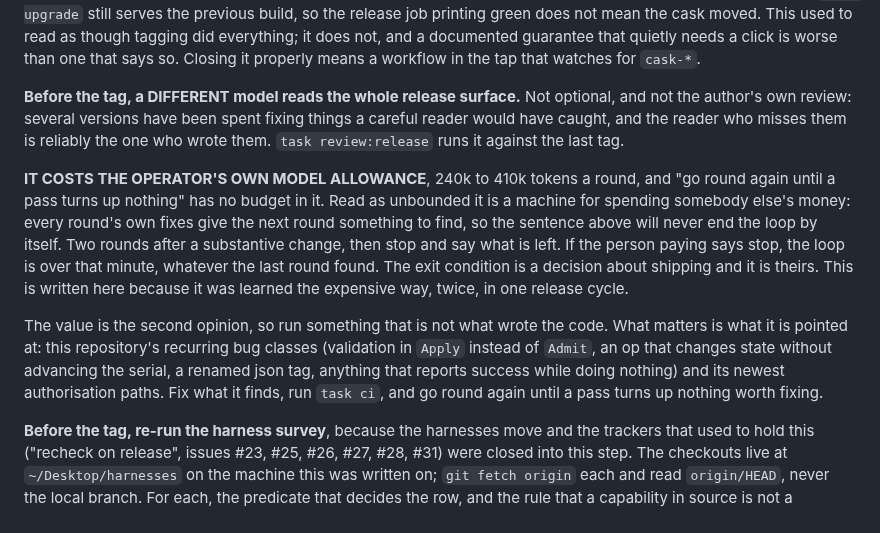
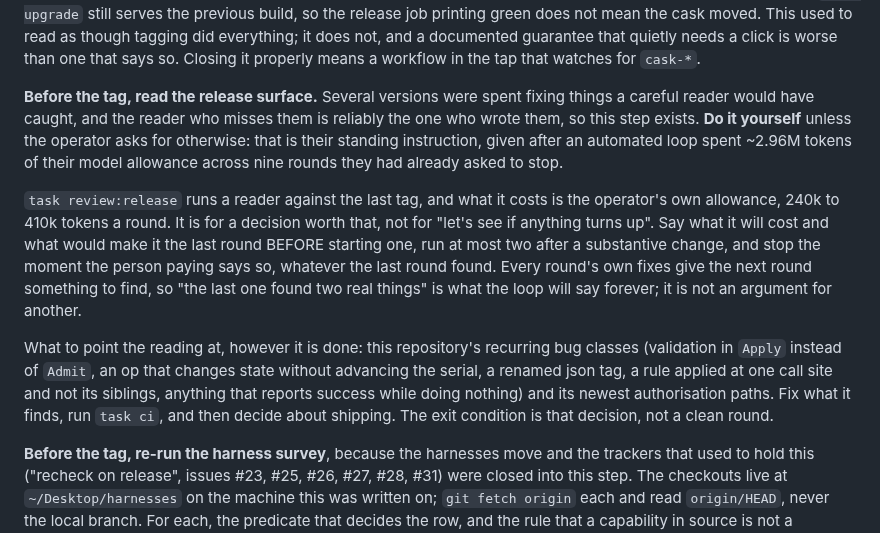
Before and after one commit to Agenxy/dibs, a Markdown page: AGENTS.md, the part around the change. GitHub-like rendering.

Commit message:
The release reading is mine to do, and the paid loop has a budget (#209)
The operator's instruction, after an automated review loop spent
**~2.96M
tokens of their model allowance** across nine rounds they had already
asked to
stop: do the reading yourself, and don't put the most expensive model on
low-to-medium value work.

So the step says that. It still exists — the reader who misses what a
careful
one would catch is reliably the one who wrote the code, and several
versions
were spent on exactly that. What changes is who does it by default, and
that
`task review:release` is now described **with its price on it**:
240k–410k
tokens a round, out of the operator's own allowance, for a decision
worth that
rather than for "let's see if anything turns up".

The sentence it replaces — *"go round again until a pass turns up
nothing
worth fixing"* — has no budget in it and reads as unbounded. It cannot
end the
loop by itself either: every round's own fixes give the next round
something
to find, so "the last one found two real things" is what it will say
forever.

🤖 Generated with [Claude Code](https://claude.com/claude-code)

Co-authored-by: Claude Opus 5 <noreply@anthropic.com>

```diff
--- a/AGENTS.md
+++ b/AGENTS.md
@@ -224,28 +224,29 @@ green does not mean the cask moved. This used to read as though tagging did ever
 it does not, and a documented guarantee that quietly needs a click is worse than one that
 says so. Closing it properly means a workflow in the tap that watches for `cask-*`.
 
-**Before the tag, a DIFFERENT model reads the whole release surface.** Not
-optional, and not the author's own review: several versions have been spent
-fixing things a careful reader would have caught, and the reader who misses them
-is reliably the one who wrote them. `task review:release` runs it against the
-last tag.
+**Before the tag, read the release surface.** Several versions were spent
+fixing things a careful reader would have caught, and the reader who misses
+them is reliably the one who wrote them, so this step exists. **Do it
+yourself** unless the operator asks for otherwise: that is their standing
+instruction, given after an automated loop spent ~2.96M tokens of their model
+allowance across nine rounds they had already asked to stop.
 
-**IT COSTS THE OPERATOR'S OWN MODEL ALLOWANCE**, 240k to 410k tokens a round,
-and "go round again until a pass turns up nothing" has no budget in it.
-Read as unbounded it is a machine for spending somebody else's money: every
-round's own fixes give the next round something to find, so the sentence
-above will never end the loop by itself. Two rounds after a substantive
-change, then stop and say what is left. If the person paying says stop, the
-loop is over that minute, whatever the last round found. The exit condition
-is a decision about shipping and it is theirs. This is written here because
-it was learned the expensive way, twice, in one release cycle.
+`task review:release` runs a reader against the last tag, and what it costs
+is the operator's own allowance, 240k to 410k tokens a round. It is for a
+decision worth that, not for "let's see if anything turns up". Say what it
+will cost and what would make it the last round BEFORE starting one, run at
+most two after a substantive change, and stop the moment the person paying
+says so, whatever the last round found. Every round's own fixes give the next
+round something to find, so "the last one found two real things" is what the
+loop will say forever; it is not an argument for another.
 
-The value is the second opinion, so run something that is not what wrote the
-code. What matters is what it is pointed at: this repository's recurring bug
-classes (validation in `Apply` instead of `Admit`, an op that changes state
-without advancing the serial, a renamed json tag, anything that reports success
-while doing nothing) and its newest authorisation paths. Fix what it finds, run
-`task ci`, and go round again until a pass turns up nothing worth fixing.
+What to point the reading at, however it is done: this repository's recurring
+bug classes (validation in `Apply` instead of `Admit`, an op that changes
+state without advancing the serial, a renamed json tag, a rule applied at one
+call site and not its siblings, anything that reports success while doing
+nothing) and its newest authorisation paths. Fix what it finds, run `task ci`,
+and then decide about shipping. The exit condition is that decision, not a
+clean round.
 
 **Before the tag, re-run the harness survey**, because the harnesses move and the
 trackers that used to hold this ("recheck on release", issues #23, #25, #26, #27,
```
